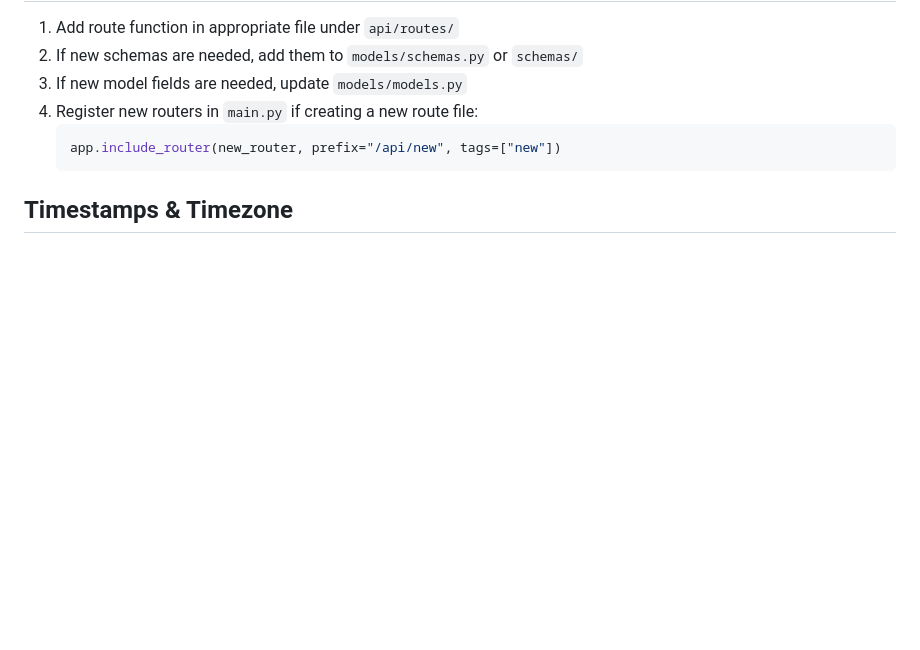
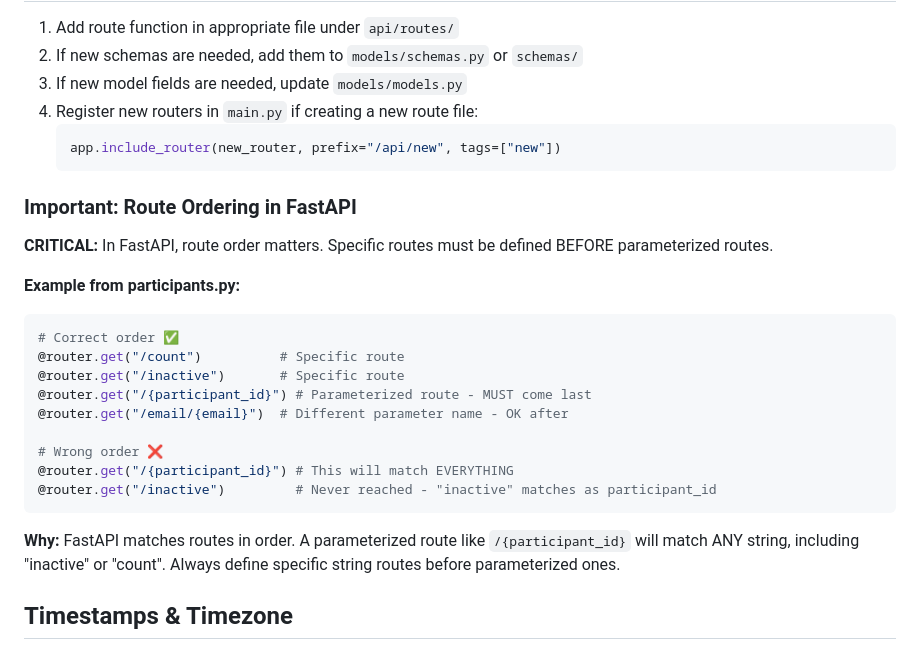
Before and after one commit to Competences-et-Metiers/DendreoProgression, a Markdown page: back/AGENT.md, the part around one of its changes. Rendered like a GitHub page; blank space fills up the shorter version.

````diff
--- a/back/AGENT.md
+++ b/back/AGENT.md
@@ -641,6 +641,25 @@ Potential additions (not yet implemented):
    app.include_router(new_router, prefix="/api/new", tags=["new"])
    ```
 
+### Important: Route Ordering in FastAPI
+
+**CRITICAL:** In FastAPI, route order matters. Specific routes must be defined BEFORE parameterized routes.
+
+**Example from participants.py:**
+```python
+# Correct order ✅
+@router.get("/count")          # Specific route
+@router.get("/inactive")       # Specific route
+@router.get("/{participant_id}") # Parameterized route - MUST come last
+@router.get("/email/{email}")  # Different parameter name - OK after
+
+# Wrong order ❌
+@router.get("/{participant_id}") # This will match EVERYTHING
+@router.get("/inactive")         # Never reached - "inactive" matches as participant_id
+```
+
+**Why:** FastAPI matches routes in order. A parameterized route like `/{participant_id}` will match ANY string, including "inactive" or "count". Always define specific string routes before parameterized ones.
+
 ## Timestamps & Timezone
 
 - All timestamps stored in UTC: `DateTime(timezone=True)`
````
Also changed, not shown: other parts of back/AGENT.md (+46 -0 lines).
